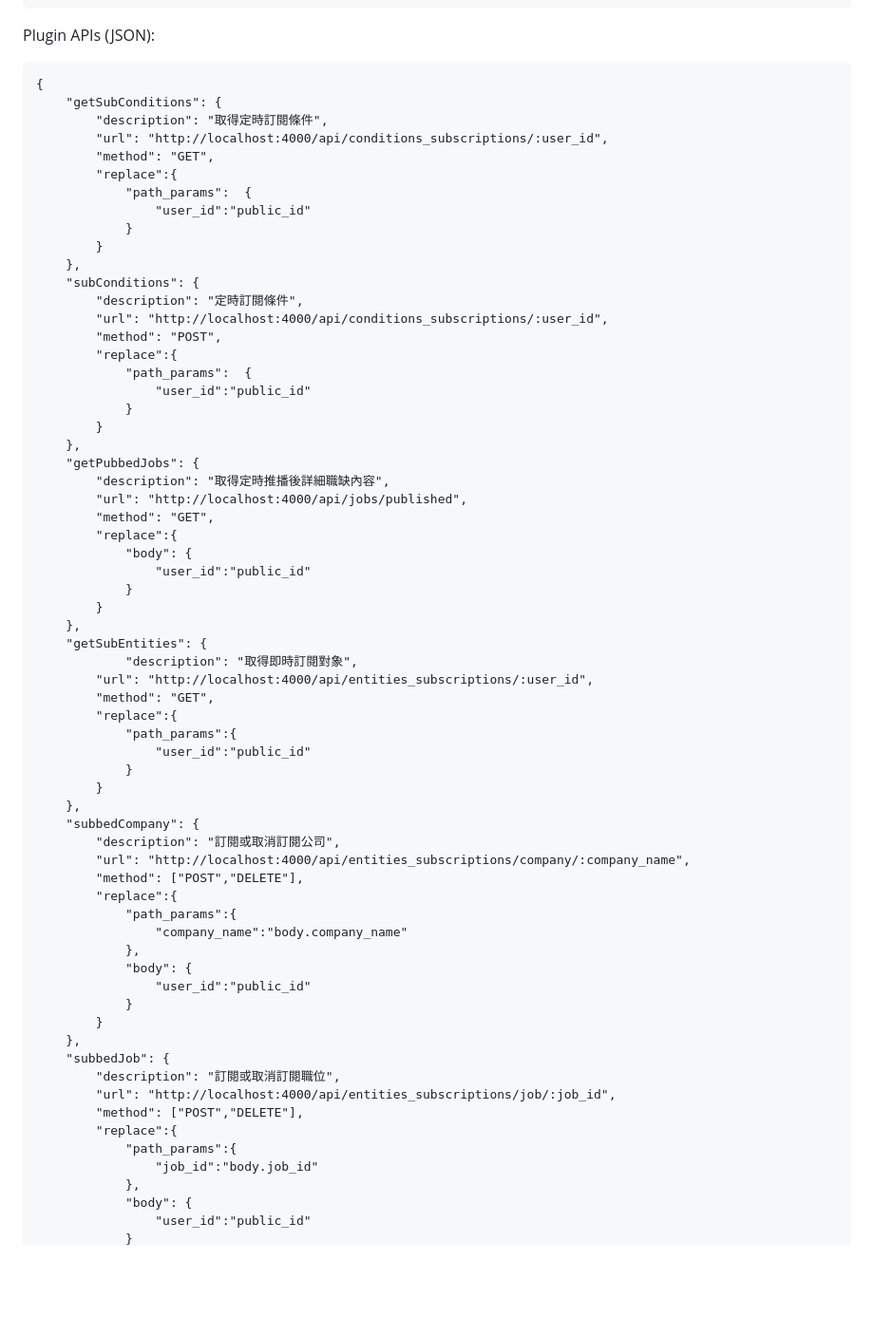
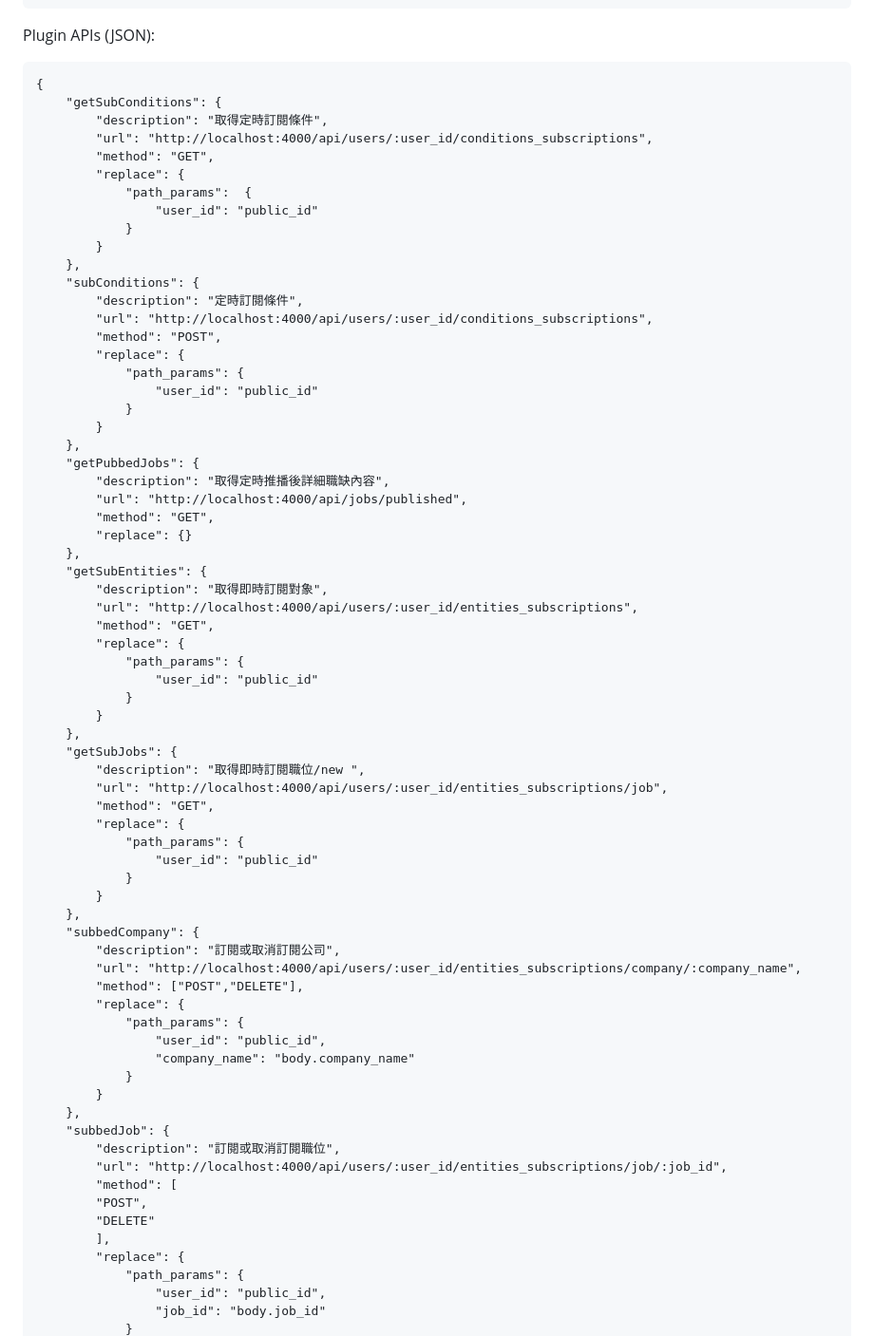
Before and after one commit to YiHsinTseng/NotificationSystem, a Markdown page: README.md, the part around the change printed below. Shown: that part at 95% size. Rendered like a GitHub page; blank space fills up the shorter version.

```diff
--- a/README.md
+++ b/README.md
@@ -62,21 +62,21 @@ Plugin APIs (JSON):
 {
     "getSubConditions": {
         "description": "取得定時訂閱條件",
-        "url": "http://localhost:4000/api/conditions_subscriptions/:user_id",
+        "url": "http://localhost:4000/api/users/:user_id/conditions_subscriptions",
         "method": "GET",
-        "replace":{
-            "path_params":	{
-                "user_id":"public_id"
+        "replace": {
+            "path_params":  {
+                "user_id": "public_id"
             }
         }
     },
     "subConditions": {
         "description": "定時訂閱條件",
-        "url": "http://localhost:4000/api/conditions_subscriptions/:user_id",
+        "url": "http://localhost:4000/api/users/:user_id/conditions_subscriptions",
         "method": "POST",
-        "replace":{
-            "path_params":	{
-                "user_id":"public_id"
+        "replace": {
+            "path_params": {
+                "user_id": "public_id"
             }
         }
     },
@@ -84,43 +84,48 @@ Plugin APIs (JSON):
         "description": "取得定時推播後詳細職缺內容",
         "url": "http://localhost:4000/api/jobs/published",
         "method": "GET",
-        "replace":{
-            "body":	{
-                "user_id":"public_id"
+        "replace": {}
+    },
+    "getSubEntities": {
+        "description": "取得即時訂閱對象",
+        "url": "http://localhost:4000/api/users/:user_id/entities_subscriptions",
+        "method": "GET",
+        "replace": {
+            "path_params": {
+                "user_id": "public_id"
             }
         }
     },
-    "getSubEntities": {
-            "description": "取得即時訂閱對象",
-        "url": "http://localhost:4000/api/entities_subscriptions/:user_id",
+    "getSubJobs": {
+        "description": "取得即時訂閱職位/new ",
+        "url": "http://localhost:4000/api/users/:user_id/entities_subscriptions/job",
         "method": "GET",
-        "replace":{
-            "path_params":{
-                "user_id":"public_id"
+        "replace": {
+            "path_params": {
+                "user_id": "public_id"
             }
         }
     },
     "subbedCompany": {
         "description": "訂閱或取消訂閱公司",
-        "url": "http://localhost:4000/api/entities_subscriptions/company/:company_name",
+        "url": "http://localhost:4000/api/users/:user_id/entities_subscriptions/company/:company_name",
         "method": ["POST","DELETE"],
-        "replace":{
-            "path_params":{
-                "company_name":"body.company_name"
-            },
-            "body":	{
-                "user_id":"public_id"
+        "replace": {
+            "path_params": {
+                "user_id": "public_id",
+                "company_name": "body.company_name"
             }
         }
     },
     "subbedJob": {
         "description": "訂閱或取消訂閱職位",
-        "url": "http://localhost:4000/api/entities_subscriptions/job/:job_id",
-        "method": ["POST","DELETE"],
-        "replace":{
-            "path_params":{
-                "job_id":"body.job_id"
-            },
-            "body":	{
-                "user_id":"public_id"
+        "url": "http://localhost:4000/api/users/:user_id/entities_subscriptions/job/:job_id",
+        "method": [
+        "POST",
+        "DELETE"
+        ],
+        "replace": {
+            "path_params": {
+                "user_id": "public_id",
+                "job_id": "body.job_id"
             }
```
Also changed, not shown: other parts of README.md (+35 -1 lines).
